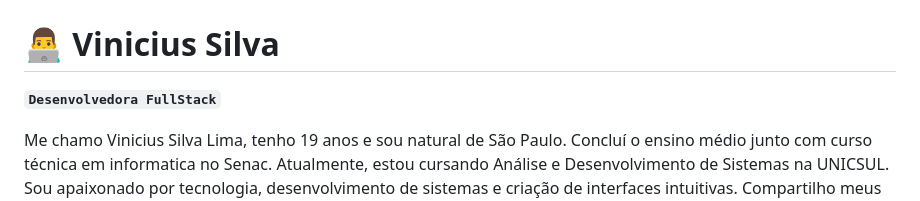
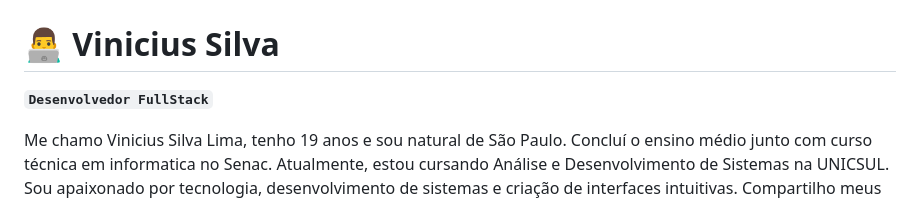
Before and after one commit to vslcode/vslcode, a Markdown page: README.md, the part around the change. Rendered like a GitHub page.

```diff
--- a/README.md
+++ b/README.md
@@ -1,6 +1,6 @@
 # 👨‍💻 Vinicius Silva
 
-**`Desenvolvedora FullStack`**
+**`Desenvolvedor FullStack`**
 
 Me chamo Vinicius Silva Lima, tenho 19 anos e sou natural de São Paulo. Concluí o ensino médio junto com curso técnica em informatica no Senac. Atualmente, estou cursando Análise e Desenvolvimento de Sistemas na UNICSUL. Sou apaixonado por tecnologia, desenvolvimento de sistemas e criação de interfaces intuitivas. Compartilho meus conhecimentos e projetos através do meu perfil no GitHub, e estou sempre em busca de novos aprendizados e desafios.
 <p align="left">
```
